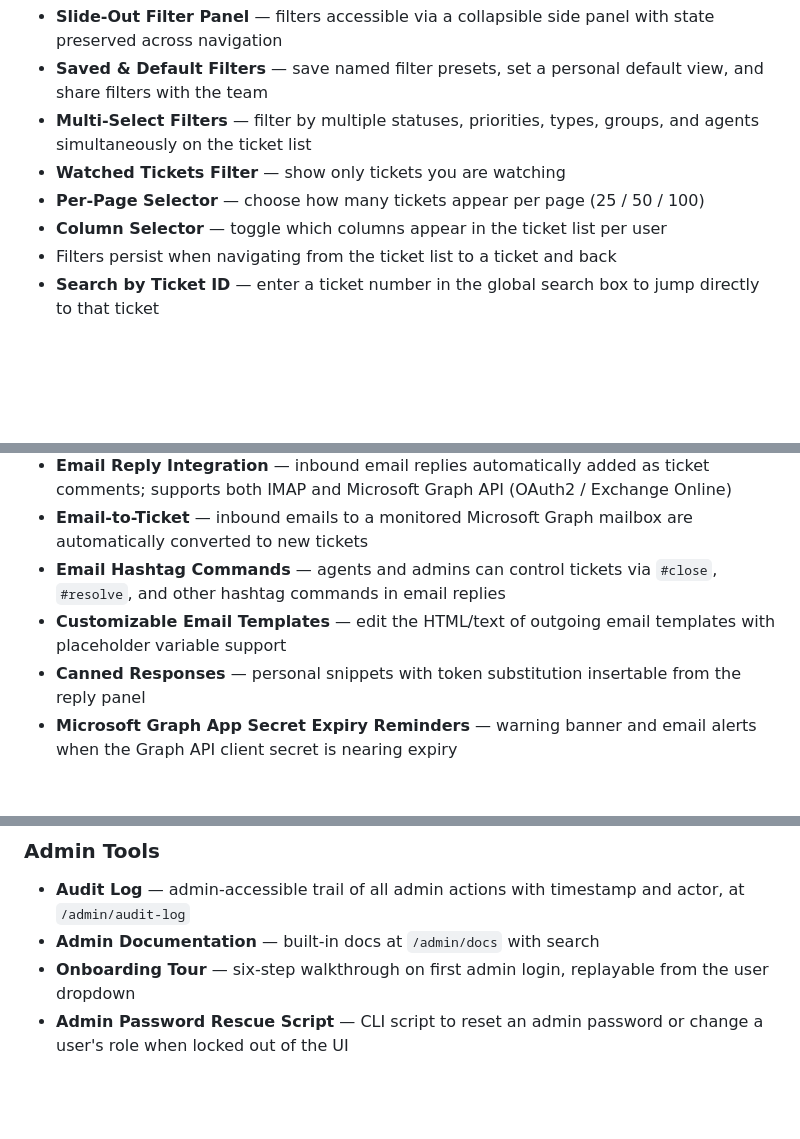
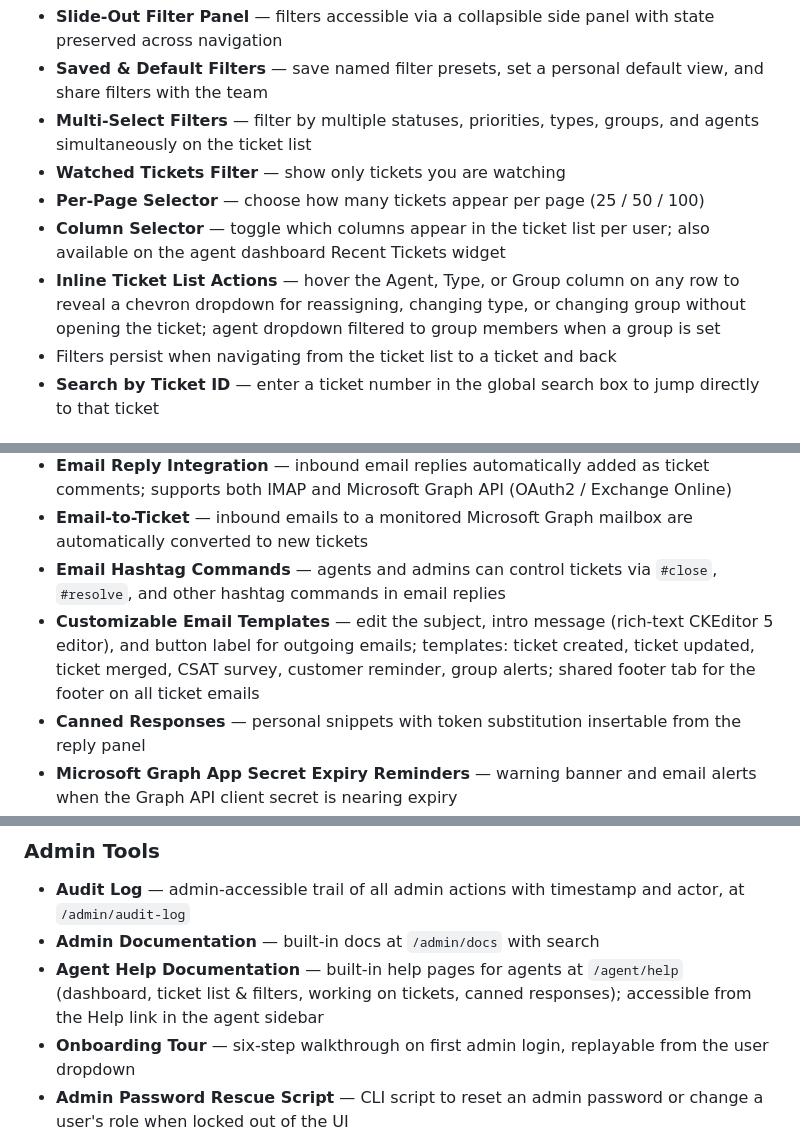
Before and after one commit to chris-jasztrab/openhelpdesk, a Markdown page: README.md, 3 parts joined by grey strips. Drawn GitHub-style; blank space fills up the shorter version.

```diff
--- a/README.md
+++ b/README.md
@@ -27,7 +27,8 @@ A self-hosted IT helpdesk and ticketing system built for the Waterloo Public Lib
 - **Multi-Select Filters** — filter by multiple statuses, priorities, types, groups, and agents simultaneously on the ticket list
 - **Watched Tickets Filter** — show only tickets you are watching
 - **Per-Page Selector** — choose how many tickets appear per page (25 / 50 / 100)
-- **Column Selector** — toggle which columns appear in the ticket list per user
+- **Column Selector** — toggle which columns appear in the ticket list per user; also available on the agent dashboard Recent Tickets widget
+- **Inline Ticket List Actions** — hover the Agent, Type, or Group column on any row to reveal a chevron dropdown for reassigning, changing type, or changing group without opening the ticket; agent dropdown filtered to group members when a group is set
 - Filters persist when navigating from the ticket list to a ticket and back
 - **Search by Ticket ID** — enter a ticket number in the global search box to jump directly to that ticket
 
@@ -82,7 +83,7 @@ Twelve built-in report types accessible from the Reports Overview:
 - **Email Reply Integration** — inbound email replies automatically added as ticket comments; supports both IMAP and Microsoft Graph API (OAuth2 / Exchange Online)
 - **Email-to-Ticket** — inbound emails to a monitored Microsoft Graph mailbox are automatically converted to new tickets
 - **Email Hashtag Commands** — agents and admins can control tickets via `#close`, `#resolve`, and other hashtag commands in email replies
-- **Customizable Email Templates** — edit the HTML/text of outgoing email templates with placeholder variable support
+- **Customizable Email Templates** — edit the subject, intro message (rich-text CKEditor 5 editor), and button label for outgoing emails; templates: ticket created, ticket updated, ticket merged, CSAT survey, customer reminder, group alerts; shared footer tab for the footer on all ticket emails
 - **Canned Responses** — personal snippets with token substitution insertable from the reply panel
 - **Microsoft Graph App Secret Expiry Reminders** — warning banner and email alerts when the Graph API client secret is nearing expiry
 
@@ -105,6 +106,7 @@ Twelve built-in report types accessible from the Reports Overview:
 ### Admin Tools
 - **Audit Log** — admin-accessible trail of all admin actions with timestamp and actor, at `/admin/audit-log`
 - **Admin Documentation** — built-in docs at `/admin/docs` with search
+- **Agent Help Documentation** — built-in help pages for agents at `/agent/help` (dashboard, ticket list & filters, working on tickets, canned responses); accessible from the Help link in the agent sidebar
 - **Onboarding Tour** — six-step walkthrough on first admin login, replayable from the user dropdown
 - **Admin Password Rescue Script** — CLI script to reset an admin password or change a user's role when locked out of the UI
 - **Danger Zone Full Reset** — wipe all data and re-run the setup wizard from the Settings page
```
Also changed, not shown: CHANGELOG.md (+13 -0 lines), DOCS.md (+86 -55 lines).
